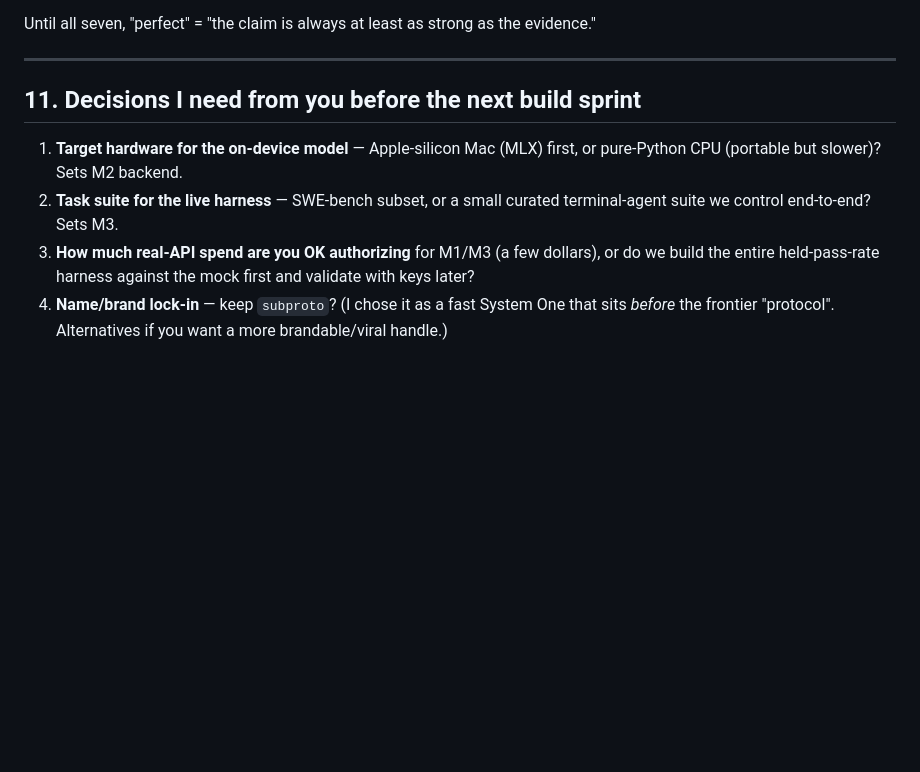
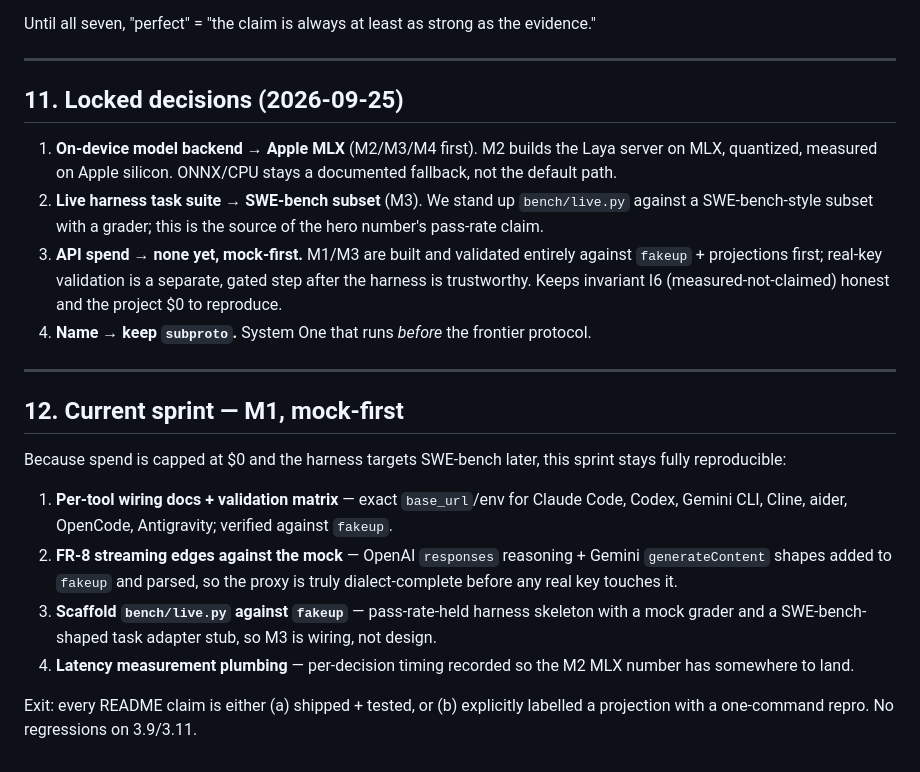
Before and after one commit to aashish254/limen, a Markdown page: SPEC.md, the part around the change. GitHub-like rendering; blank space fills up the shorter version.

Commit message:
SPEC: lock M2=MLX, M3=SWE-bench, spend=mock-first, keep name; add M1 sprint

```diff
--- a/SPEC.md
+++ b/SPEC.md
@@ -257,14 +257,36 @@ Until all seven, "perfect" = "the claim is always at least as strong as the evid
 
 ---
 
-## 11. Decisions I need from you before the next build sprint
+## 11. Locked decisions (2026-09-25)
 
-1. **Target hardware for the on-device model** — Apple-silicon Mac (MLX) first, or
-   pure-Python CPU (portable but slower)? Sets M2 backend.
-2. **Task suite for the live harness** — SWE-bench subset, or a small curated
-   terminal-agent suite we control end-to-end? Sets M3.
-3. **How much real-API spend are you OK authorizing** for M1/M3 (a few dollars), or do
-   we build the entire held-pass-rate harness against the mock first and validate with
-   keys later?
-4. **Name/brand lock-in** — keep `subproto`? (I chose it as a fast System One that sits
-   *before* the frontier "protocol". Alternatives if you want a more brandable/viral handle.)
+1. **On-device model backend → Apple MLX** (M2/M3/M4 first). M2 builds the Laya
+   server on MLX, quantized, measured on Apple silicon. ONNX/CPU stays a documented
+   fallback, not the default path.
+2. **Live harness task suite → SWE-bench subset** (M3). We stand up `bench/live.py`
+   against a SWE-bench-style subset with a grader; this is the source of the hero
+   number's pass-rate claim.
+3. **API spend → none yet, mock-first.** M1/M3 are built and validated entirely
+   against `fakeup` + projections first; real-key validation is a separate, gated
+   step after the harness is trustworthy. Keeps invariant I6 (measured-not-claimed)
+   honest and the project $0 to reproduce.
+4. **Name → keep `subproto`.** System One that runs *before* the frontier protocol.
+
+---
+
+## 12. Current sprint — M1, mock-first
+
+Because spend is capped at $0 and the harness targets SWE-bench later, this sprint
+stays fully reproducible:
+
+1. **Per-tool wiring docs + validation matrix** — exact `base_url`/env for Claude Code,
+   Codex, Gemini CLI, Cline, aider, OpenCode, Antigravity; verified against `fakeup`.
+2. **FR-8 streaming edges against the mock** — OpenAI `responses` reasoning + Gemini
+   `generateContent` shapes added to `fakeup` and parsed, so the proxy is truly
+   dialect-complete before any real key touches it.
+3. **Scaffold `bench/live.py` against `fakeup`** — pass-rate-held harness skeleton with
+   a mock grader and a SWE-bench-shaped task adapter stub, so M3 is wiring, not design.
+4. **Latency measurement plumbing** — per-decision timing recorded so the M2 MLX number
+   has somewhere to land.
+
+Exit: every README claim is either (a) shipped + tested, or (b) explicitly labelled a
+projection with a one-command repro. No regressions on 3.9/3.11.
```
